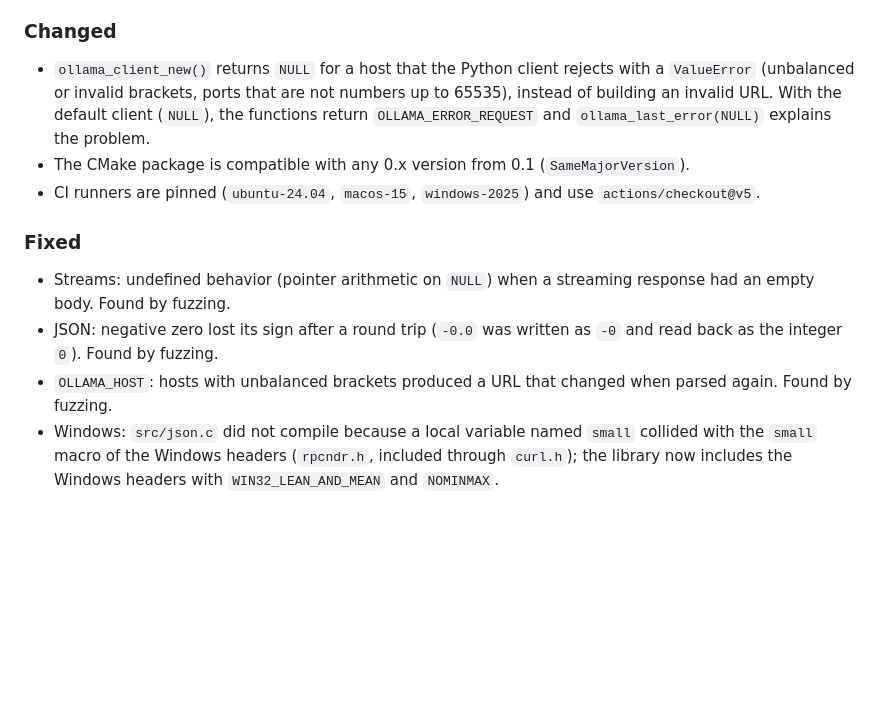
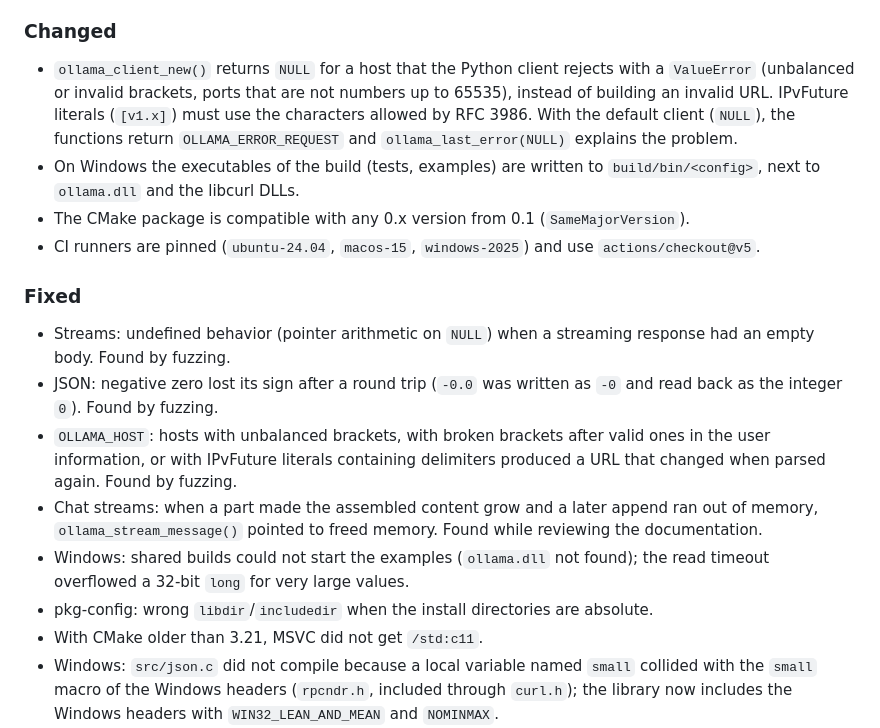
Before and after one commit to Topogamer0/Ollama-C, a Markdown page: CHANGELOG.md, the part around the change. Drawn GitHub-style; blank space fills up the shorter version.

Commit message:
Complete the 0.2.0 changelog
Co-Authored-By: Claude Opus 5.5 <noreply@anthropic.com>
Claude-Session: https://claude.ai/code/session_011icizwhWRK5tBsFx6RHWoV

```diff
--- a/CHANGELOG.md
+++ b/CHANGELOG.md
@@ -27,8 +27,11 @@ removed.
 
 - `ollama_client_new()` returns `NULL` for a host that the Python client rejects with a
   `ValueError` (unbalanced or invalid brackets, ports that are not numbers up to 65535), instead
-  of building an invalid URL. With the default client (`NULL`), the functions return
-  `OLLAMA_ERROR_REQUEST` and `ollama_last_error(NULL)` explains the problem.
+  of building an invalid URL. IPvFuture literals (`[v1.x]`) must use the characters allowed by
+  RFC 3986. With the default client (`NULL`), the functions return `OLLAMA_ERROR_REQUEST` and
+  `ollama_last_error(NULL)` explains the problem.
+- On Windows the executables of the build (tests, examples) are written to `build/bin/<config>`,
+  next to `ollama.dll` and the libcurl DLLs.
 - The CMake package is compatible with any 0.x version from 0.1 (`SameMajorVersion`).
 - CI runners are pinned (`ubuntu-24.04`, `macos-15`, `windows-2025`) and use `actions/checkout@v5`.
 
@@ -38,8 +41,15 @@ removed.
   empty body. Found by fuzzing.
 - JSON: negative zero lost its sign after a round trip (`-0.0` was written as `-0` and read back
   as the integer `0`). Found by fuzzing.
-- `OLLAMA_HOST`: hosts with unbalanced brackets produced a URL that changed when parsed again.
-  Found by fuzzing.
+- `OLLAMA_HOST`: hosts with unbalanced brackets, with broken brackets after valid ones in the user
+  information, or with IPvFuture literals containing delimiters produced a URL that changed when
+  parsed again. Found by fuzzing.
+- Chat streams: when a part made the assembled content grow and a later append ran out of memory,
+  `ollama_stream_message()` pointed to freed memory. Found while reviewing the documentation.
+- Windows: shared builds could not start the examples (`ollama.dll` not found); the read timeout
+  overflowed a 32-bit `long` for very large values.
+- pkg-config: wrong `libdir`/`includedir` when the install directories are absolute.
+- With CMake older than 3.21, MSVC did not get `/std:c11`.
 - Windows: `src/json.c` did not compile because a local variable named `small` collided with the
   `small` macro of the Windows headers (`rpcndr.h`, included through `curl.h`); the library now
   includes the Windows headers with `WIN32_LEAN_AND_MEAN` and `NOMINMAX`.
```
